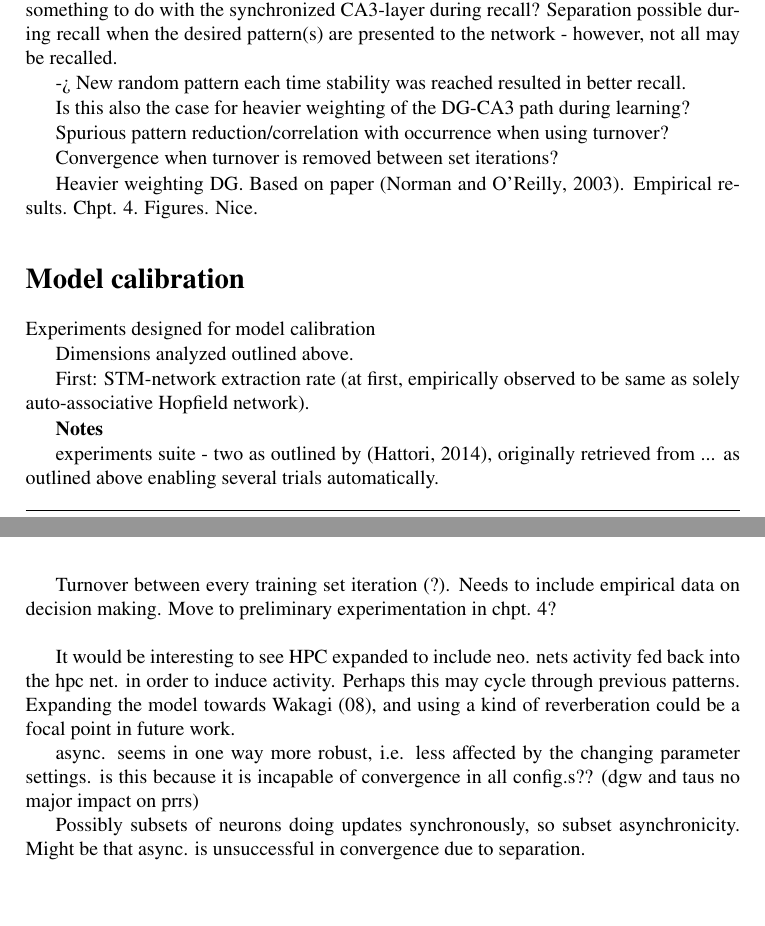
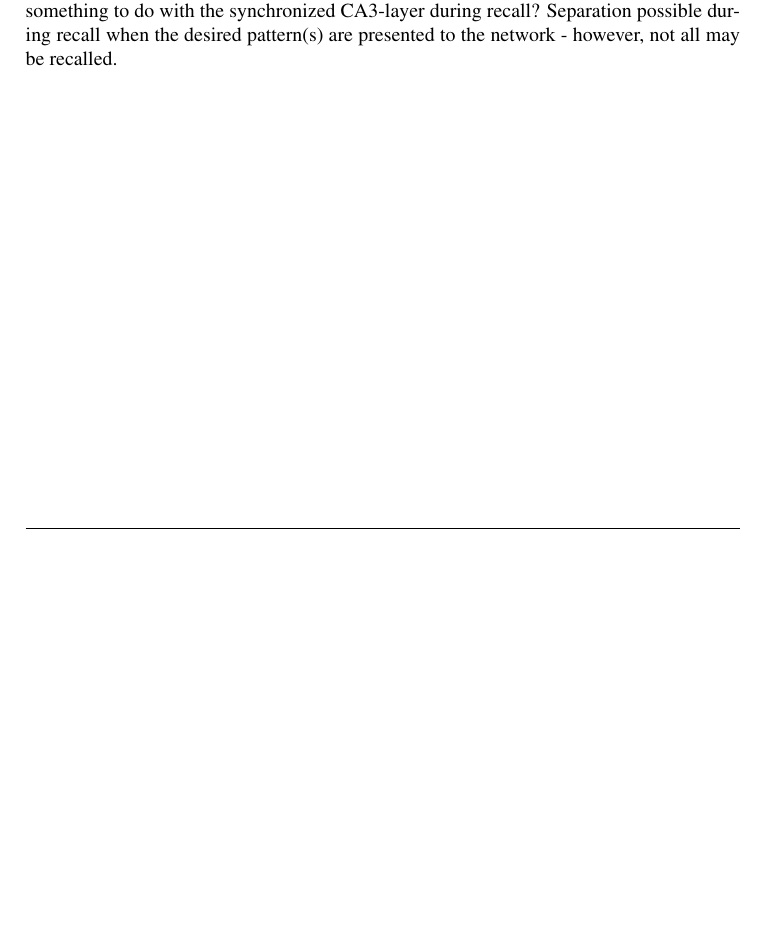
Before and after one commit to sharon778/NTNU-Masters-Thesis, a LaTeX thesis (main.tex, which reads chapter4.tex): two parts of pages 90 and 91 of 131 before the commit and part of page 90 of 129 after it, the two joined at a grey line, cut so that both start at the same text, the shorter picture padded with empty space. Compiled offline with pdfLaTeX.

```diff
--- a/chapter4.tex
+++ b/chapter4.tex
@@ -672,38 +671,17 @@
 Fairly rapid convergence for three patterns in HPC-module for turnover between every training set iteration.
 Not necessarily successful recall of all patterns. Does this have something to do with the synchronized CA3-layer during recall? Separation possible during recall when the desired pattern(s) are presented to the network - however, not all may be recalled.
 
--> New random pattern each time stability was reached resulted in better recall.
+% -> New random pattern each time stability was reached may enhance recall.
 
-Is this also the case for heavier weighting of the DG-CA3 path during learning?
+% Convergence when turnover is removed between set iterations?
 
-Spurious pattern reduction/correlation with occurrence when using turnover?
-
-Convergence when turnover is removed between set iterations?
-
-Heavier weighting DG. Based on paper \citep{Norman2003}. Empirical results. Chpt. 4. Figures. Nice.
-
-\section*{Model calibration}
-
-Experiments designed for model calibration
-
-Dimensions analyzed outlined above.
-
-First: STM-network extraction rate (at first, empirically observed to be same as solely auto-associative Hopfield network).
+% Heavier weighting DG. Based on paper \citep{Norman2003}. Empirical results. Chpt. 4. Figures. Nice.
 
 
-\textbf{Notes}
+% It would be interesting to see HPC expanded to include neo. nets activity fed back into the hpc net. in order to induce activity. Perhaps this may cycle through previous patterns. Expanding the model towards Wakagi (08), and using a kind of reverberation could be a focal point in future work.
 
-experiments suite - two as outlined by \citep{Hattori2014}, originally retrieved from ... as outlined above
-enabling several trials automatically.
 
-Turnover between every training set iteration (?). Needs to include empirical data on decision making. Move to preliminary experimentation in chpt. 4?
-\\
-
-It would be interesting to see HPC expanded to include neo. nets activity fed back into the hpc net. in order to induce activity. Perhaps this may cycle through previous patterns. Expanding the model towards Wakagi (08), and using a kind of reverberation could be a focal point in future work.
-
-async. seems in one way more robust, i.e. less affected by the changing parameter settings. is this because it is incapable of convergence in all config.s?? (dgw and taus no major impact on prrs)
-
-Possibly subsets of neurons doing updates synchronously, so subset asynchronicity. Might be that async. is unsuccessful in convergence due to separation.
+% Possibly subsets of neurons doing updates synchronously, so subset asynchronicity. Might be that async. is unsuccessful in convergence due to separation.
 
 
 \cleardoublepage
```
Also changed, not shown: fig/AB-pattern-associations-async-tm0-dgw1-tau050.png, fig/AB-pattern-associations-sync-tm0-dgw25.png, fig/CD-pattern-associations-async-tm0-dgw1-tau050.png, chapter4.tex (15 more changed lines).
